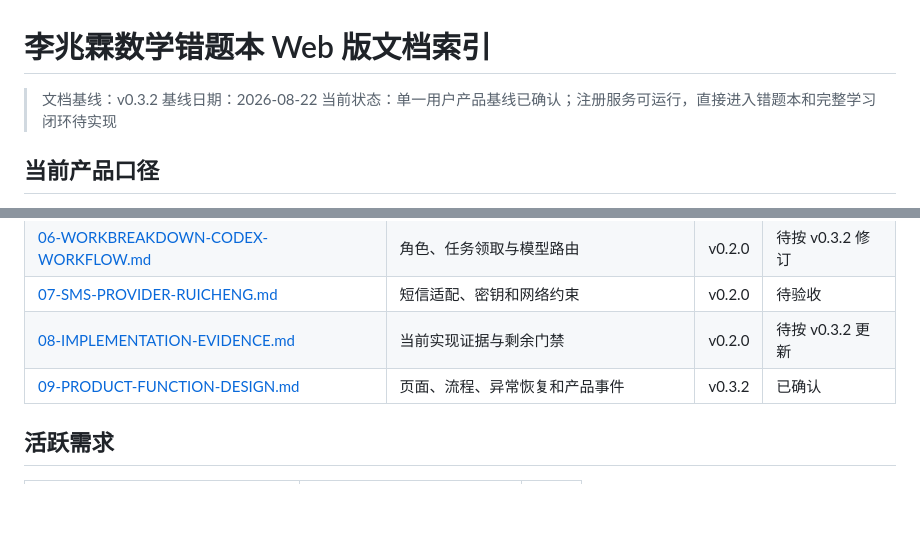
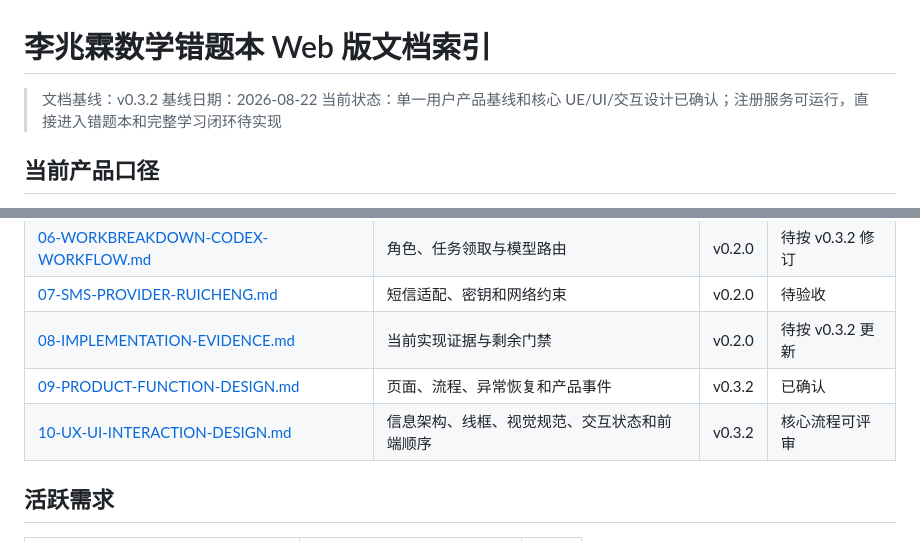
Before and after one commit to chjesu/math-error-notebook-web, a Markdown page: docs/README.md, 2 parts joined by grey strips. Rendered like a GitHub page; blank space fills up the shorter version.

Commit message:
docs: add ux ui interaction design

```diff
--- a/docs/README.md
+++ b/docs/README.md
@@ -2,7 +2,7 @@
 
 > 文档基线：v0.3.2
 > 基线日期：2026-08-22
-> 当前状态：单一用户产品基线已确认；注册服务可运行，直接进入错题本和完整学习闭环待实现
+> 当前状态：单一用户产品基线和核心 UE/UI/交互设计已确认；注册服务可运行，直接进入错题本和完整学习闭环待实现
 
 ## 当前产品口径
 
@@ -28,6 +28,7 @@
 | [07-SMS-PROVIDER-RUICHENG.md](./07-SMS-PROVIDER-RUICHENG.md) | 短信适配、密钥和网络约束 | v0.2.0 | 待验收 |
 | [08-IMPLEMENTATION-EVIDENCE.md](./08-IMPLEMENTATION-EVIDENCE.md) | 当前实现证据与剩余门禁 | v0.2.0 | 待按 v0.3.2 更新 |
 | [09-PRODUCT-FUNCTION-DESIGN.md](./09-PRODUCT-FUNCTION-DESIGN.md) | 页面、流程、异常恢复和产品事件 | v0.3.2 | 已确认 |
+| [10-UX-UI-INTERACTION-DESIGN.md](./10-UX-UI-INTERACTION-DESIGN.md) | 信息架构、线框、视觉规范、交互状态和前端顺序 | v0.3.2 | 核心流程可评审 |
 
 ## 活跃需求
 
```
Also changed, not shown: docs/09-PRODUCT-FUNCTION-DESIGN.md (+2 -2 lines), docs/10-UX-UI-INTERACTION-DESIGN.md (added, +317 -0 lines).
